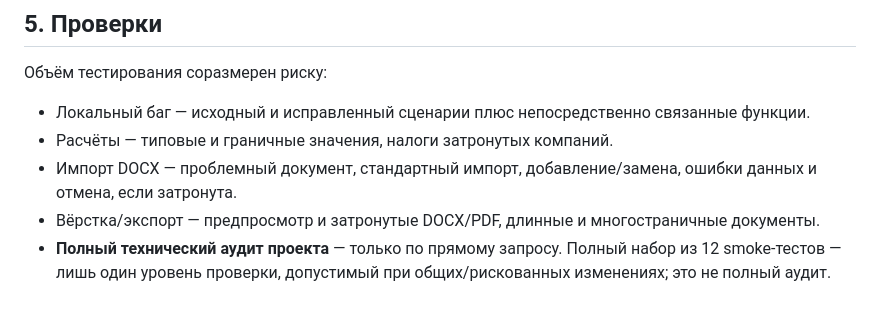
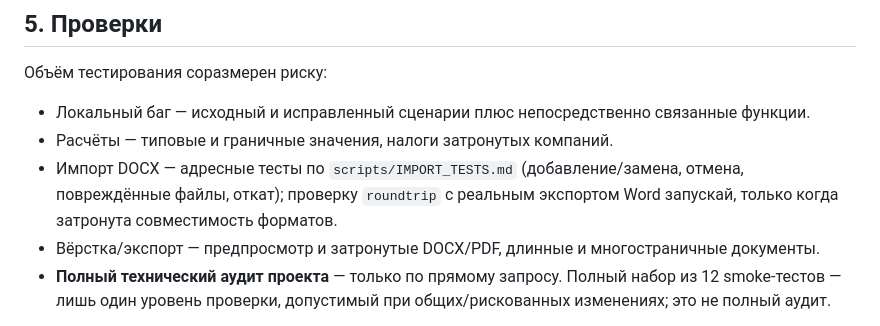
Before and after one commit to luxad1198/home, a Markdown page: AGENTS.md, the part around the change. Rendered like a GitHub page.

Commit message:
docs: link targeted DOCX import tests without new default CI

```diff
--- a/AGENTS.md
+++ b/AGENTS.md
@@ -37,7 +37,7 @@
 Объём тестирования соразмерен риску:
 - Локальный баг — исходный и исправленный сценарии плюс непосредственно связанные функции.
 - Расчёты — типовые и граничные значения, налоги затронутых компаний.
-- Импорт DOCX — проблемный документ, стандартный импорт, добавление/замена, ошибки данных и отмена, если затронута.
+- Импорт DOCX — адресные тесты по `scripts/IMPORT_TESTS.md` (добавление/замена, отмена, повреждённые файлы, откат); проверку `roundtrip` с реальным экспортом Word запускай, только когда затронута совместимость форматов.
 - Вёрстка/экспорт — предпросмотр и затронутые DOCX/PDF, длинные и многостраничные документы.
 - **Полный технический аудит проекта** — только по прямому запросу. Полный набор из 12 smoke-тестов — лишь один уровень проверки, допустимый при общих/рискованных изменениях; это не полный аудит.
 
```
